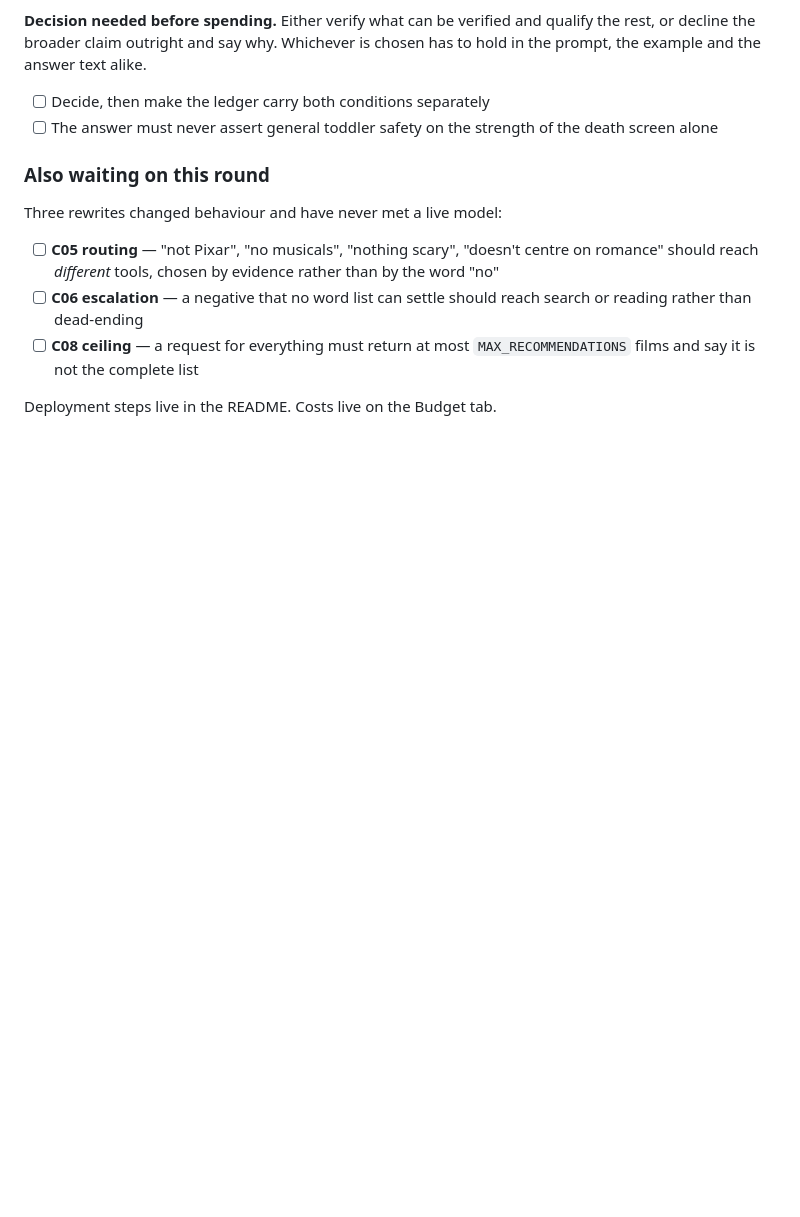
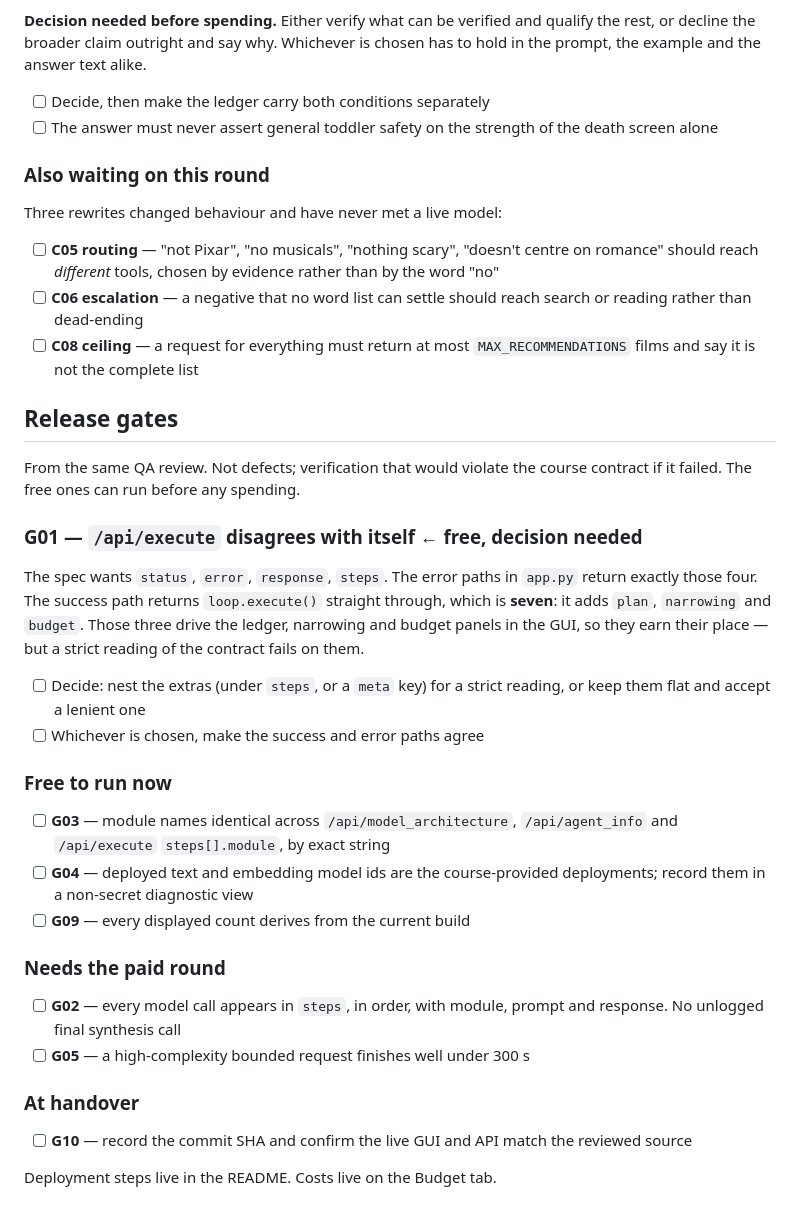
Before and after one commit to alanarazi7/movibot, a Markdown page: TODO.md, the part around the change. Drawn GitHub-style; blank space fills up the shorter version.

Commit message:
TODO: record the release gates, including the G01 schema finding
/api/execute returns four top-level keys on its error paths and seven on
success -- loop.execute() adds plan, narrowing and budget, which the GUI uses
but a strict reading of the course contract does not allow. Decision, not a bug.

Co-Authored-By: Claude Opus 5 <noreply@anthropic.com>

```diff
--- a/TODO.md
+++ b/TODO.md
@@ -183,4 +183,40 @@ Three rewrites changed behaviour and have never met a live model:
 - [ ] **C08 ceiling** — a request for everything must return at most
       `MAX_RECOMMENDATIONS` films and say it is not the complete list
 
+## Release gates
+
+From the same QA review. Not defects; verification that would violate the course
+contract if it failed. The free ones can run before any spending.
+
+### G01 — `/api/execute` disagrees with itself  ← free, decision needed
+
+The spec wants `status`, `error`, `response`, `steps`. The error paths in
+`app.py` return exactly those four. The success path returns `loop.execute()`
+straight through, which is **seven**: it adds `plan`, `narrowing` and `budget`.
+Those three drive the ledger, narrowing and budget panels in the GUI, so they
+earn their place — but a strict reading of the contract fails on them.
+
+- [ ] Decide: nest the extras (under `steps`, or a `meta` key) for a strict
+      reading, or keep them flat and accept a lenient one
+- [ ] Whichever is chosen, make the success and error paths agree
+
+### Free to run now
+
+- [ ] **G03** — module names identical across `/api/model_architecture`,
+      `/api/agent_info` and `/api/execute` `steps[].module`, by exact string
+- [ ] **G04** — deployed text and embedding model ids are the course-provided
+      deployments; record them in a non-secret diagnostic view
+- [ ] **G09** — every displayed count derives from the current build
+
+### Needs the paid round
+
+- [ ] **G02** — every model call appears in `steps`, in order, with module,
+      prompt and response. No unlogged final synthesis call
+- [ ] **G05** — a high-complexity bounded request finishes well under 300 s
+
+### At handover
+
+- [ ] **G10** — record the commit SHA and confirm the live GUI and API match the
+      reviewed source
+
 Deployment steps live in the README. Costs live on the Budget tab.
```
